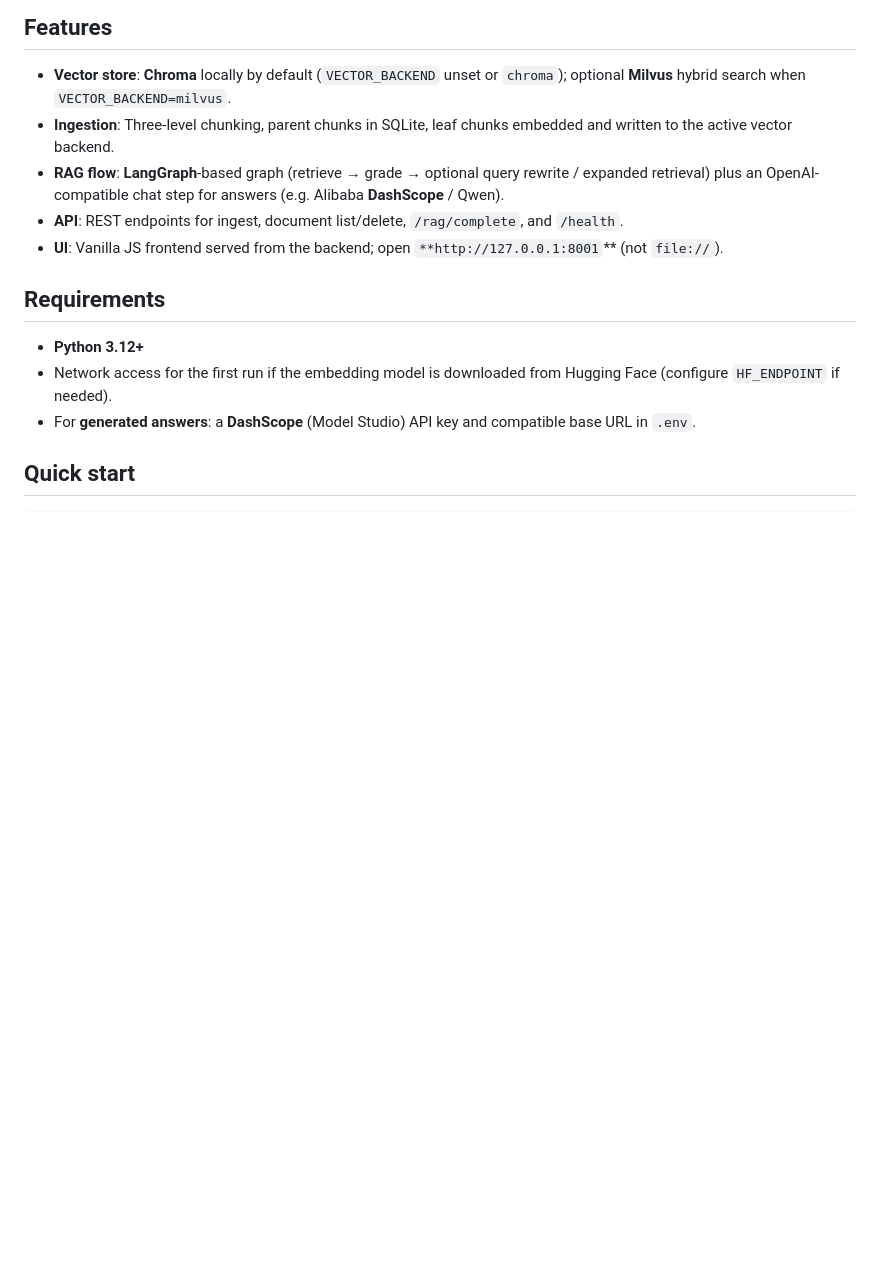
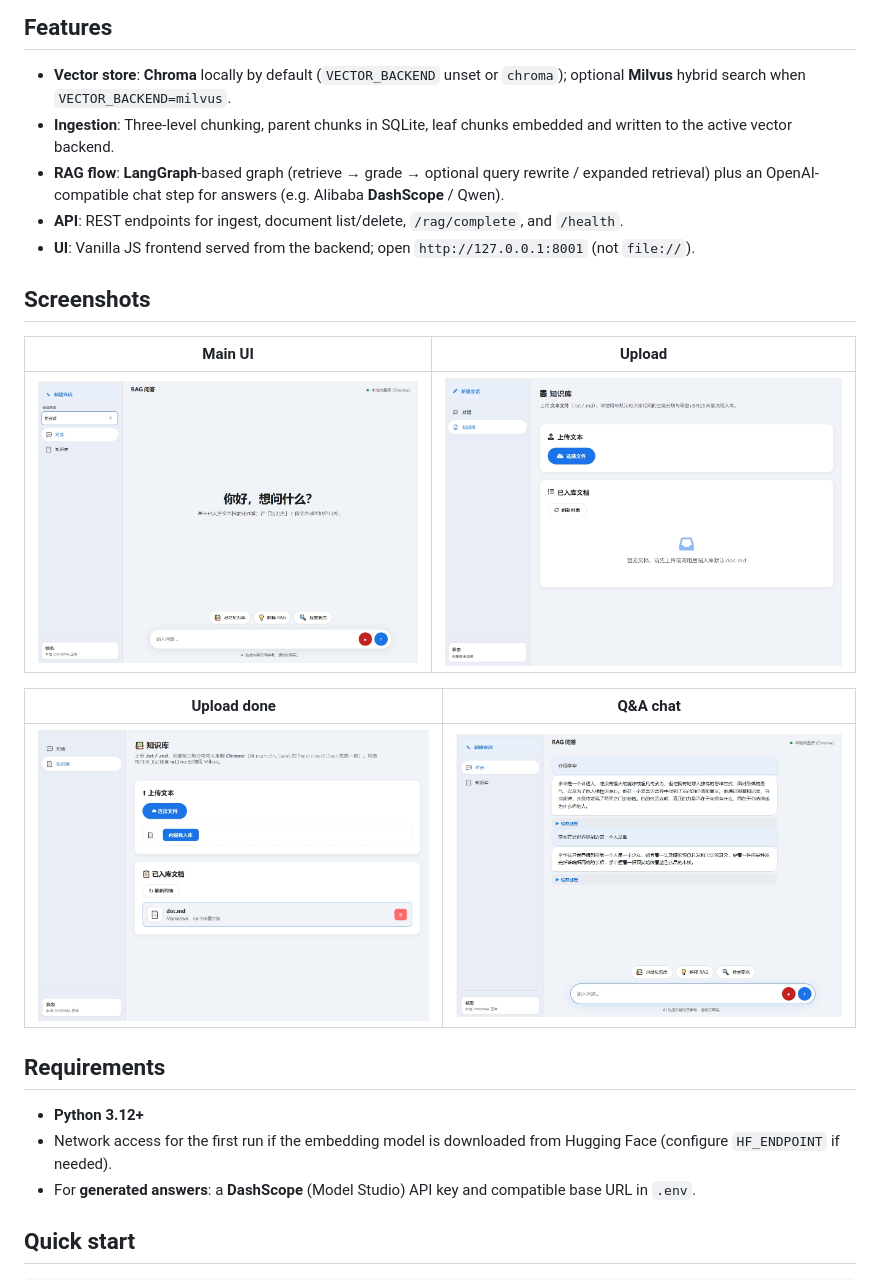
Before and after one commit to Aurora1177/RAG, a Markdown page: README.md, the part around one of its changes. Drawn GitHub-style; pictures changed too: images/上传.jpg (added), images/上传成功.jpg (added), images/主界面.jpg (added); blank space fills up the shorter version.

Commit message:
docs: add screenshots to README
Made-with: Cursor

```diff
--- a/README.md
+++ b/README.md
@@ -8,7 +8,17 @@ A **retrieval-augmented generation (RAG)** service built with **FastAPI**. It in
 - **Ingestion**: Three-level chunking, parent chunks in SQLite, leaf chunks embedded and written to the active vector backend.
 - **RAG flow**: **LangGraph**-based graph (retrieve → grade → optional query rewrite / expanded retrieval) plus an OpenAI-compatible chat step for answers (e.g. Alibaba **DashScope** / Qwen).
 - **API**: REST endpoints for ingest, document list/delete, `/rag/complete`, and `/health`.
-- **UI**: Vanilla JS frontend served from the backend; open `**http://127.0.0.1:8001`** (not `file://`).
+- **UI**: Vanilla JS frontend served from the backend; open `http://127.0.0.1:8001` (not `file://`).
+
+## Screenshots
+
+| Main UI | Upload |
+|--------|--------|
+| ![Main UI](images/主界面.jpg) | ![Upload](images/上传.jpg) |
+
+| Upload done | Q&A chat |
+|-------------|----------|
+| ![Upload success](images/上传成功.jpg) | ![Q&A](images/问答.jpg) |
 
 ## Requirements
 
```
Also changed, not shown: other parts of README.md (+3 -3 lines).
